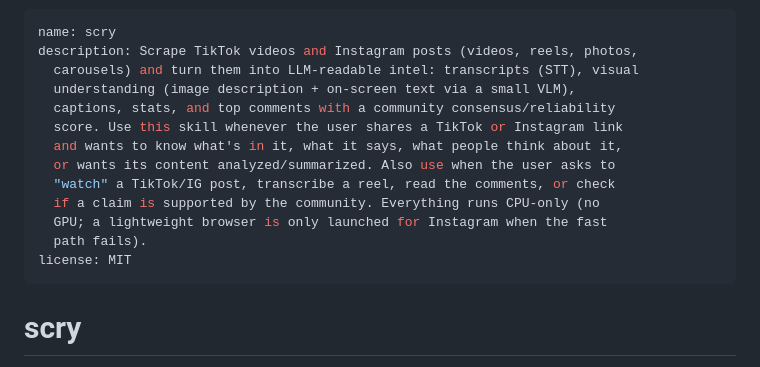
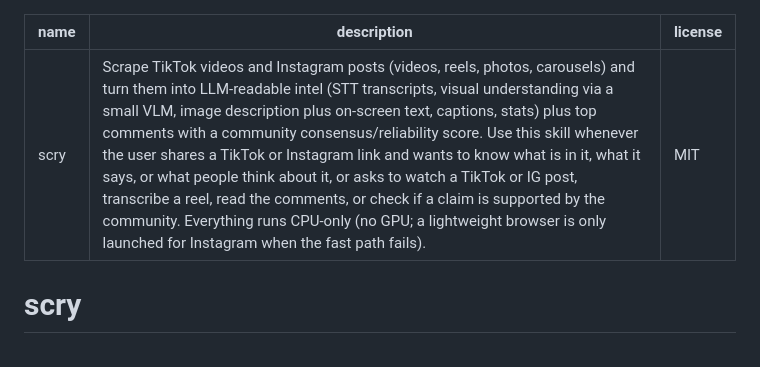
Before and after one commit to dilidin2/scry, a Markdown page: scry/SKILL.md, the part around the change. Drawn GitHub-style.

Commit message:
Fix SKILL.md frontmatter: single-line YAML description
The multi-line plain scalar contained 'intel: transcripts', which YAML
reads as a nested mapping ('Nested mappings are not allowed in compact
mappings'). Rewrote the description as one plain scalar with no
internal colons or quotes; verified with yaml.safe_load.

```diff
--- a/scry/SKILL.md
+++ b/scry/SKILL.md
@@ -1,16 +1,6 @@
 ---
 name: scry
-description: Scrape TikTok videos and Instagram posts (videos, reels, photos,
-  carousels) and turn them into LLM-readable intel: transcripts (STT), visual
-  understanding (image description + on-screen text via a small VLM),
-  captions, stats, and top comments with a community consensus/reliability
-  score. Use this skill whenever the user shares a TikTok or Instagram link
-  and wants to know what's in it, what it says, what people think about it,
-  or wants its content analyzed/summarized. Also use when the user asks to
-  "watch" a TikTok/IG post, transcribe a reel, read the comments, or check
-  if a claim is supported by the community. Everything runs CPU-only (no
-  GPU; a lightweight browser is only launched for Instagram when the fast
-  path fails).
+description: Scrape TikTok videos and Instagram posts (videos, reels, photos, carousels) and turn them into LLM-readable intel (STT transcripts, visual understanding via a small VLM, image description plus on-screen text, captions, stats) plus top comments with a community consensus/reliability score. Use this skill whenever the user shares a TikTok or Instagram link and wants to know what is in it, what it says, or what people think about it, or asks to watch a TikTok or IG post, transcribe a reel, read the comments, or check if a claim is supported by the community. Everything runs CPU-only (no GPU; a lightweight browser is only launched for Instagram when the fast path fails).
 license: MIT
 ---
 
```
